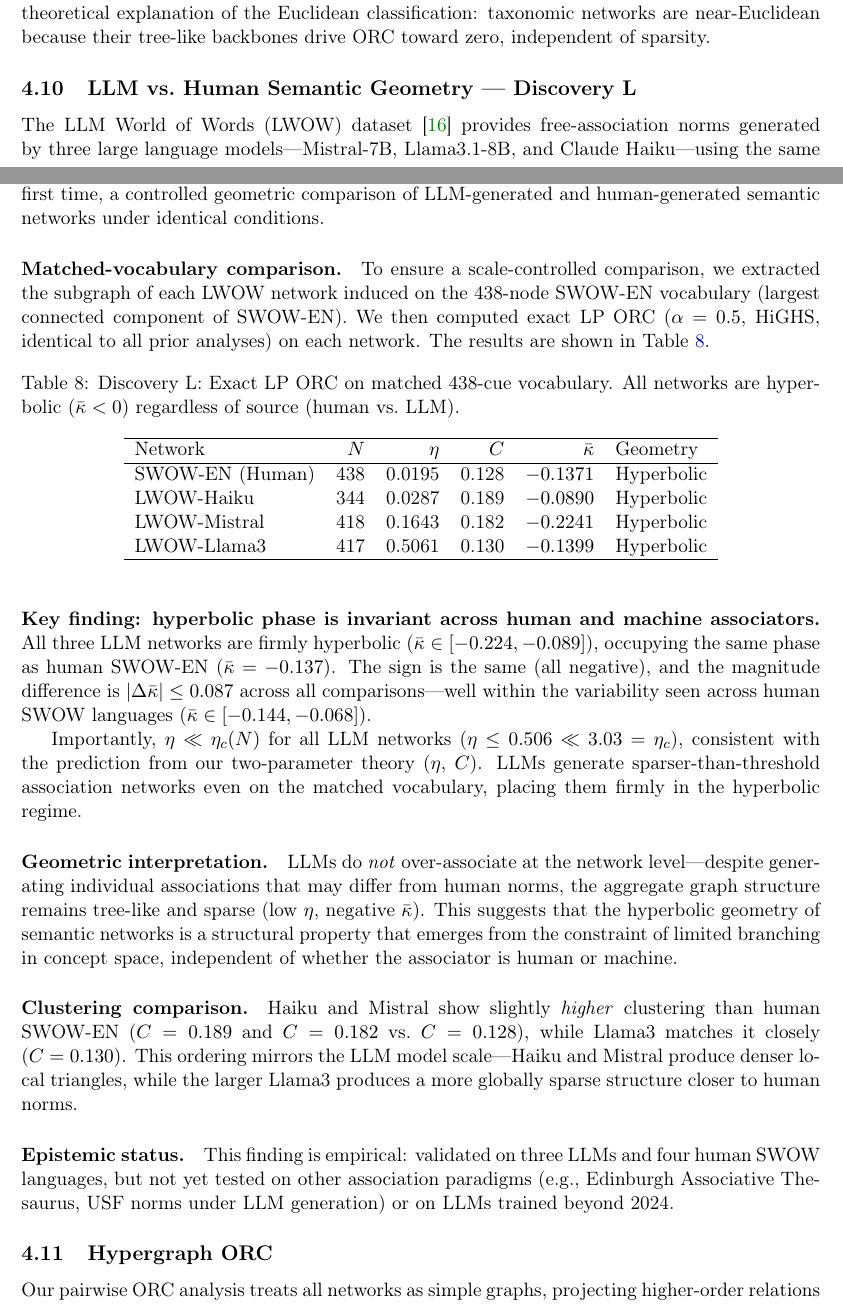
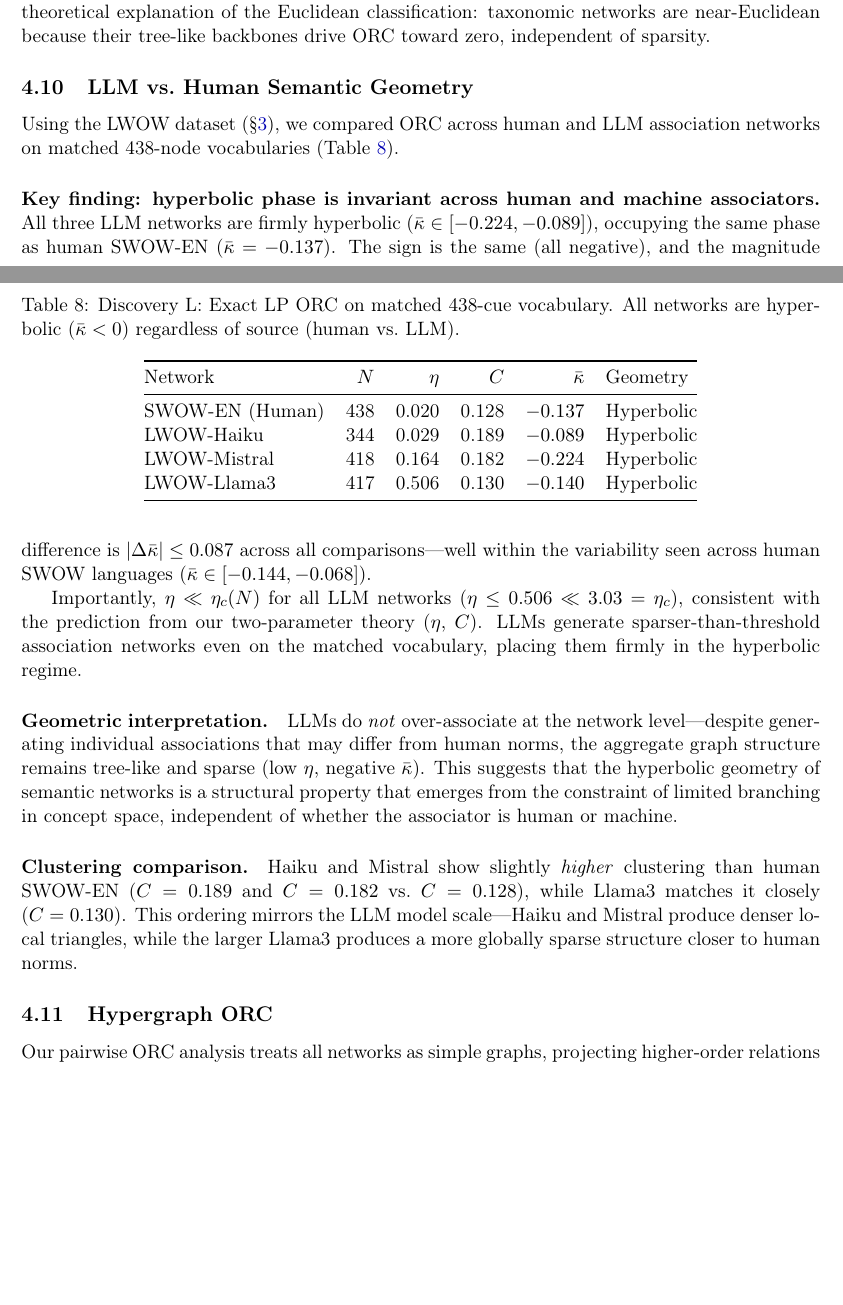
Before and after one commit to agourakis82/hyperbolic-semantic-networks, a LaTeX paper (manuscript/latex/paper2_semantic.tex): two parts of pages 14 and 15 of 20, joined at a grey line, cut so that both start at the same text, the shorter picture padded with empty space. Compiled offline with pdfLaTeX.

Commit message:
polish(paper2): structural fixes, consistency, prose tightening for JCN
- Remove stale train/test split framing (now LOO-16 throughout)
- Fix C*=0.05 → C*=0.022 in revised_model table and domain-shift text
- Remove "cognitive science" framing from Discussion
- Remove "for the first time" superlative
- Remove redundant LWOW description (already in Methods)
- Compress Ricci flow fixed-point paragraph
- Remove "Epistemic status" paragraph
- Fix Discovery L table: \hline → booktabs, consistent decimal places
- Strip Training/Test set labels from dataset descriptions
- Remove redundant regime summary paragraph
- Tighten phase boundary crossing subsection
- Result: 20 pages (saved 1 page), 0 errors, 0 undefined refs

Co-Authored-By: Claude Opus 4.6 (1M context) <noreply@anthropic.com>

```diff
--- a/manuscript/latex/paper2_semantic.tex
+++ b/manuscript/latex/paper2_semantic.tex
@@ -501,35 +492,25 @@ A theoretical grounding for the Euclidean regime is provided by recent work on w
 
 
 % ============================================================
-\subsection{LLM vs.\ Human Semantic Geometry --- Discovery L}
+\subsection{LLM vs.\ Human Semantic Geometry}
 \label{sec:discovery_l}
 
-The LLM World of Words (LWOW) dataset~\cite{chankhanna2025worldofwords} provides free-association
-norms generated by three large language models---Mistral-7B, Llama3.1-8B, and Claude
-Haiku---using the same $\sim$12\,000 cue words as the human Small World of Words (SWOW) project.
-This enables, for the first time, a controlled geometric comparison of LLM-generated and
-human-generated semantic networks under identical conditions.
-
-\paragraph{Matched-vocabulary comparison.}
-To ensure a scale-controlled comparison, we extracted the subgraph of each LWOW network induced
-on the 438-node SWOW-EN vocabulary (largest connected component of SWOW-EN).
-We then computed exact LP ORC ($\alpha=0.5$, HiGHS, identical to all prior analyses)
-on each network. The results are shown in Table~\ref{tab:discovery_l}.
+Using the LWOW dataset (\S\ref{sec:methods}), we compared ORC across human and LLM association networks on matched 438-node vocabularies (Table~\ref{tab:discovery_l}).
 
 \begin{table}[h]
 \centering
 \caption{Discovery L: Exact LP ORC on matched 438-cue vocabulary. All networks are
 hyperbolic ($\bar{\kappa}<0$) regardless of source (human vs.\ LLM).}
 \label{tab:discovery_l}
-\begin{tabular}{lrrrrl}
-\hline
-Network & $N$ & $\eta$ & $C$ & $\bar{\kappa}$ & Geometry \\
-\hline
-SWOW-EN (Human) & 438 & 0.0195 & 0.128 & $-0.1371$ & Hyperbolic \\
-LWOW-Haiku & 344 & 0.0287 & 0.189 & $-0.0890$ & Hyperbolic \\
-LWOW-Mistral & 418 & 0.1643 & 0.182 & $-0.2241$ & Hyperbolic \\
-LWOW-Llama3 & 417 & 0.5061 & 0.130 & $-0.1399$ & Hyperbolic \\
-\hline
+\begin{tabular}{@{}lrrrrl@{}}
+\toprule
+Network & $N$ & $\eta$ & $C$ & $\kbar$ & Geometry \\
+\midrule
+SWOW-EN (Human) & 438 & 0.020 & 0.128 & $-0.137$ & Hyperbolic \\
+LWOW-Haiku & 344 & 0.029 & 0.189 & $-0.089$ & Hyperbolic \\
+LWOW-Mistral & 418 & 0.164 & 0.182 & $-0.224$ & Hyperbolic \\
+LWOW-Llama3 & 417 & 0.506 & 0.130 & $-0.140$ & Hyperbolic \\
+\bottomrule
 \end{tabular}
 \end{table}
 
@@ -559,12 +540,6 @@ Haiku and Mistral show slightly \emph{higher} clustering than human SWOW-EN
 ($C=0.130$). This ordering mirrors the LLM model scale---Haiku and Mistral
 produce denser local triangles, while the larger Llama3 produces a more globally
 sparse structure closer to human norms.
-
-\paragraph{Epistemic status.}
-This finding is empirical: validated on three LLMs and four human SWOW languages,
-but not yet tested on other association paradigms (e.g., Edinburgh Associative Thesaurus,
-USF norms under LLM generation) or on LLMs trained beyond 2024.
-
 
 % ============================================================
 \subsection{Hypergraph ORC}
```
Also changed, not shown: manuscript/latex/paper2_semantic.pdf, manuscript/latex/paper2_semantic.tex (43 more changed lines).
